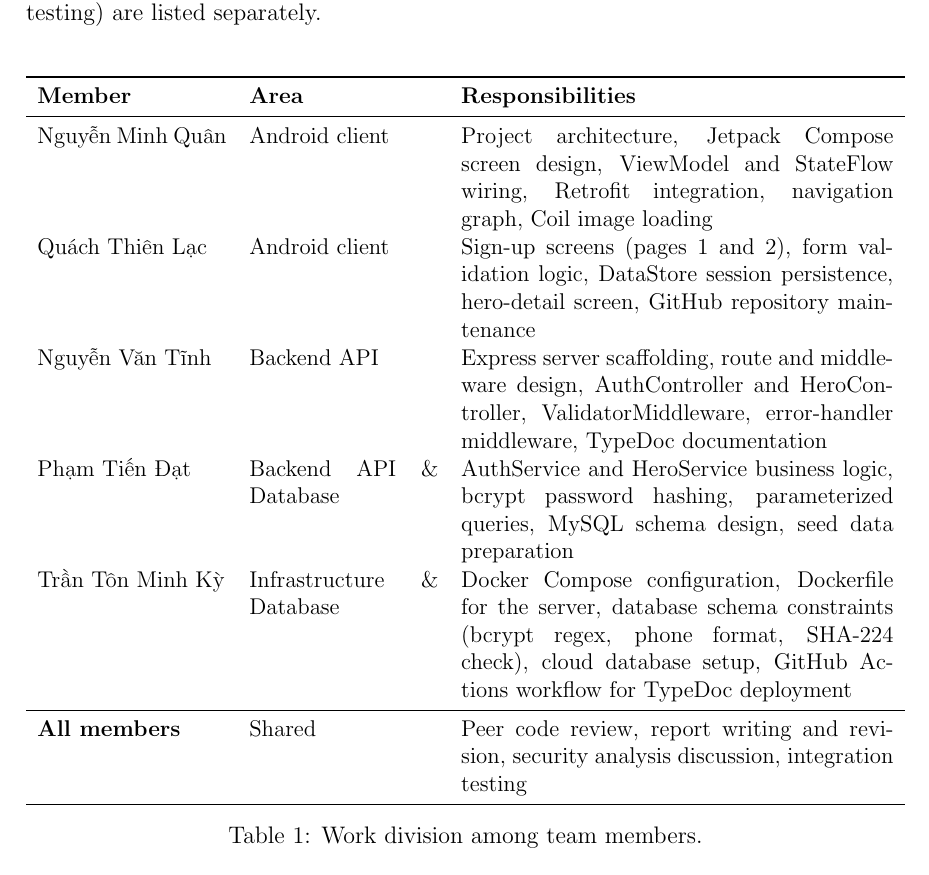
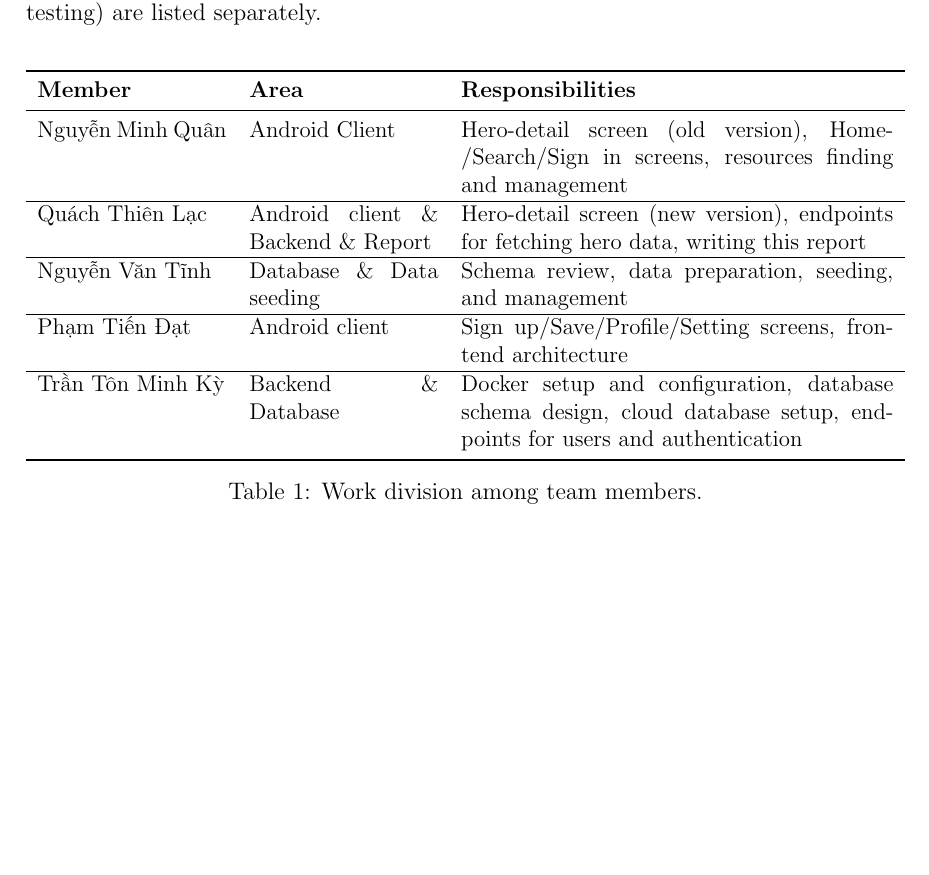
Before and after one commit to Quach-Thien-Lac/cs426-seminar, a LaTeX paper (report/main.tex, which reads report/06-workdivision.tex): part of page 13 of 16 before the commit and part of page 13 of 15 after it, cut so that both start at the same text, the shorter picture padded with empty space. Compiled offline with pdfLaTeX.

Commit message:
update work division

```diff
--- a/report/06-workdivision.tex
+++ b/report/06-workdivision.tex
@@ -10,30 +10,24 @@ The table below records each team member's primary responsibilities. Responsibil
 \textbf{Member} & \textbf{Area} & \textbf{Responsibilities} \\
 \midrule
 \foreignlanguage{vietnamese}{Nguyễn Minh Quân}
+& Android Client
+& Hero-detail screen (old version), Home/Search/Sign in screens, resources finding and management\\[0.6em]
+\hline
+\foreignlanguage{vietnamese}{Quách Thiên Lạc}
+& Android client \& Backend \& Report
+& Hero-detail screen (new version), endpoints for fetching hero data, writing this report \\[0.6em]
+\hline
+\foreignlanguage{vietnamese}{Nguyễn Văn Tĩnh}
+& Database \& Data seeding
+& Schema review, data preparation, seeding, and management \\[0.6em]
+\hline
+\foreignlanguage{vietnamese}{Phạm Tiến Đạt}
 & Android client
-& Project architecture, Jetpack Compose screen design, ViewModel and StateFlow wiring, Retrofit integration, navigation graph, Coil image loading \\[0.6em]
-
-\foreignlanguage{vietnamese}{Quách Thiên Lạc}
-& Android client
-& Sign-up screens (pages 1 and 2), form validation logic, DataStore session persistence, hero-detail screen, GitHub repository maintenance \\[0.6em]
-
-\foreignlanguage{vietnamese}{Nguyễn Văn Tĩnh}
-& Backend API
-& Express server scaffolding, route and middleware design, AuthController and HeroController, ValidatorMiddleware, error-handler middleware, TypeDoc documentation \\[0.6em]
-
-\foreignlanguage{vietnamese}{Phạm Tiến Đạt}
-& Backend API \& Database
-& AuthService and HeroService business logic, bcrypt password hashing, parameterized queries, MySQL schema design, seed data preparation \\[0.6em]
-
+& Sign up/Save/Profile/Setting screens, frontend architecture \\[0.6em]
+\hline
 \foreignlanguage{vietnamese}{Trần Tôn Minh Kỳ}
-& Infrastructure \& Database
-& Docker Compose configuration, Dockerfile for the server, database schema constraints (bcrypt regex, phone format, SHA-224 check), cloud database setup, GitHub Actions workflow for TypeDoc deployment \\[0.6em]
-
-\midrule
-\textbf{All members}
-& Shared
-& Peer code review, report writing and revision, security analysis discussion, integration testing \\
-
+& Backend \& Database
+& Docker setup and configuration, database schema design, cloud database setup, endpoints for users and authentication \\[0.6em]
 \bottomrule
 \end{tabular}%
 }
```
